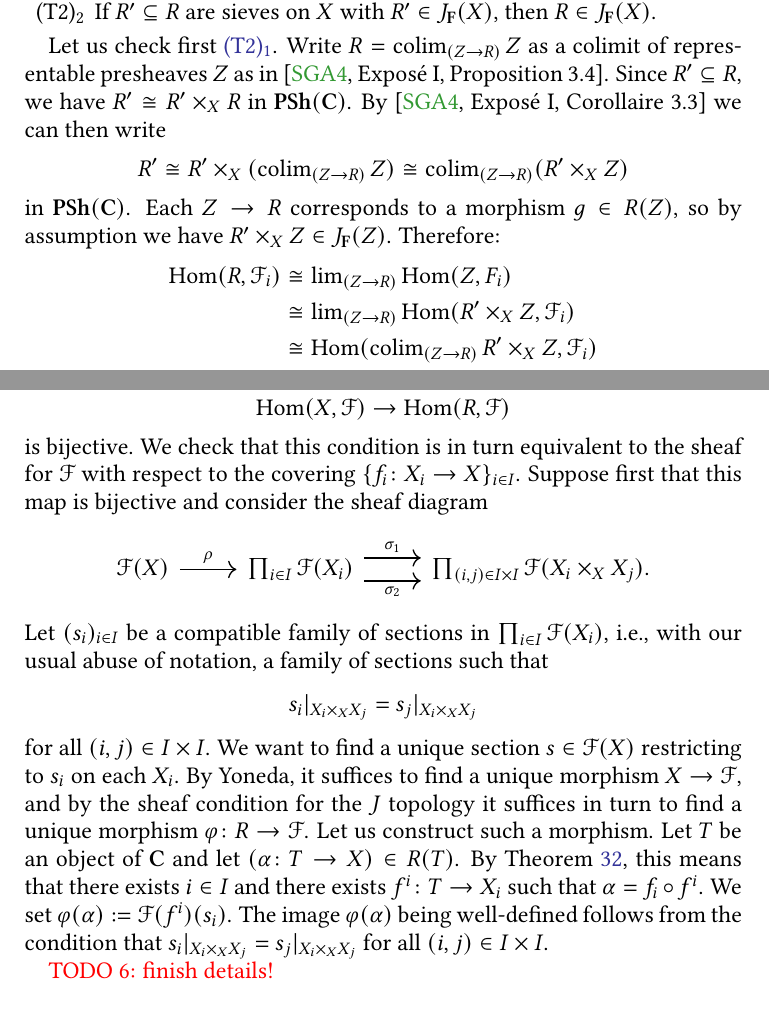
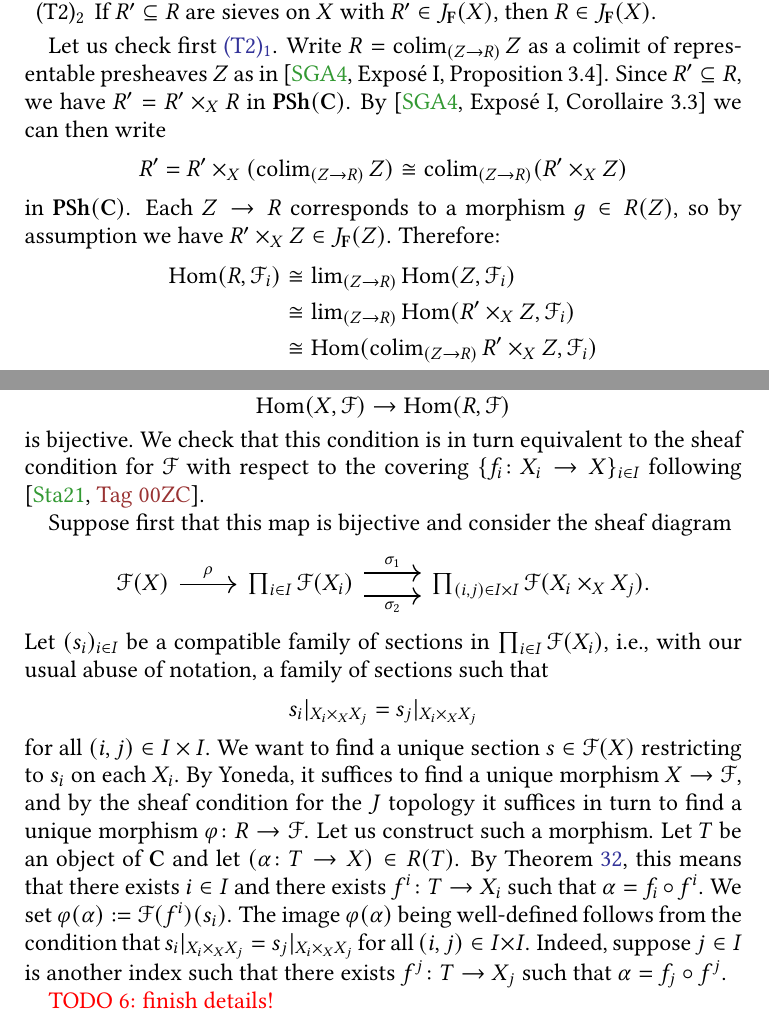
Before and after one commit to pedro-nlb/script-sites, a LaTeX paper (main.tex): two parts of pages 26 and 28 of 30, joined at a grey line, cut so that both start at the same text. Compiled offline with pdfLaTeX.

Commit message:
Some updates

```diff
--- a/main.tex
+++ b/main.tex
@@ -1163,14 +1163,14 @@ Our main goal for the rest of the talk is to check that a pretopology and the as
 
     Let us check first \ref{t:2-1}.
     Write $R = \operatorname{colim}_{(Z \to R)} Z$ as a colimit of representable presheaves $Z$ as in \cite[Exposé I, Proposition 3.4]{sga4}.
-    Since $R' \subseteq R$, we have $R' \cong R' \times_{X} R$ in $\mathbf{PSh}(\mathbf{C})$.
+    Since $R' \subseteq R$, we have $R' = R' \times_{X} R$ in $\mathbf{PSh}(\mathbf{C})$.
     By \cite[Exposé I, Corollaire 3.3]{sga4} we can then write
-    \[ R' \cong R' \times_{X} (\operatorname{colim}_{(Z \to R)}Z) \cong \operatorname{colim}_{(Z \to R)} (R' \times_{X} Z) \]
+    \[ R' = R' \times_{X} (\operatorname{colim}_{(Z \to R)}Z) \cong \operatorname{colim}_{(Z \to R)} (R' \times_{X} Z) \]
     in $\mathbf{PSh}(\mathbf{C})$.
     Each $Z \to R$ corresponds to a morphism $g \in R(Z)$, so by assumption we have $R' \times_{X} Z \in J_{\mathbf{F}}(Z)$.
     Therefore:
     \begin{align*}
-      \operatorname{Hom}(R,\mathscr{F}_{i}) & \cong \operatorname{lim}_{(Z \to R)} \operatorname{Hom}(Z,F_{i}) \\
+      \operatorname{Hom}(R,\mathscr{F}_{i}) & \cong \operatorname{lim}_{(Z \to R)} \operatorname{Hom}(Z,\mathscr{F}_{i}) \\
       & \cong \operatorname{lim}_{(Z \to R)} \operatorname{Hom}(R' \times_{X} Z, \mathscr{F}_{i}) \\
       & \cong \operatorname{Hom}(\operatorname{colim}_{(Z \to R)} R' \times_{X} Z, \mathscr{F}_{i}) \\
       & \cong \operatorname{Hom}(R',\mathscr{F}_{i}).
@@ -1244,7 +1244,8 @@ This motivates the following:
     From this we deduce that $\mathscr{F}$ is a sheaf for the topology generated by $K$, i.e., for $J$, if and only if for every object $X$ in $\mathbf{C}$ and every sieve $R$ generated by a covering $\{ f_{i} \colon X_{i} \to X\}_{i \in I}$ in $\operatorname{Cov}(\mathbf{C})$ the induced map
     \[ \operatorname{Hom}(X,\mathscr{F}) \to \operatorname{Hom}(R,\mathscr{F}) \]
     is bijective.
-    We check that this condition is in turn equivalent to the sheaf for $\mathscr{F}$ with respect to the covering $\{ f_{i} \colon X_{i} \to X \}_{i \in I}$.
+    We check that this condition is in turn equivalent to the sheaf condition for $\mathscr{F}$ with respect to the covering $\{ f_{i} \colon X_{i} \to X \}_{i \in I}$ following \cite[\href{https://stacks.math.columbia.edu/tag/00ZC}{Tag 00ZC}]{stacks-project}.
+
     Suppose first that this map is bijective and consider the sheaf diagram
     \begin{center}
       \begin{tikzcd}
@@ -1261,6 +1262,8 @@ This motivates the following:
     By \Cref{defnlm:generated}, this means that there exists $i \in I$ and there exists $f^{i} \colon T \to X_{i}$ such that $\alpha = f_{i} \circ f^{i}$.
     We set $\varphi(\alpha) := \mathscr{F}(f^{i})(s_{i})$.
     The image $\varphi(\alpha)$ being well-defined follows from the condition that $s_{i}|_{X_{i} \times_{X} X_{j}} = s_{j}|_{X_{i} \times_{X} X_{j}}$ for all $(i, j) \in I \times I$.
+    Indeed, suppose $j \in I$ is another index such that there exists $f^{j} \colon T \to X_{j}$ such that $\alpha = f_{j} \circ f^{j}$.
+
 
     {\color{red} TODO 6: finish details!}
 
```
Also changed, not shown: script-sites.pdf, main.tex (2 more changed lines).
